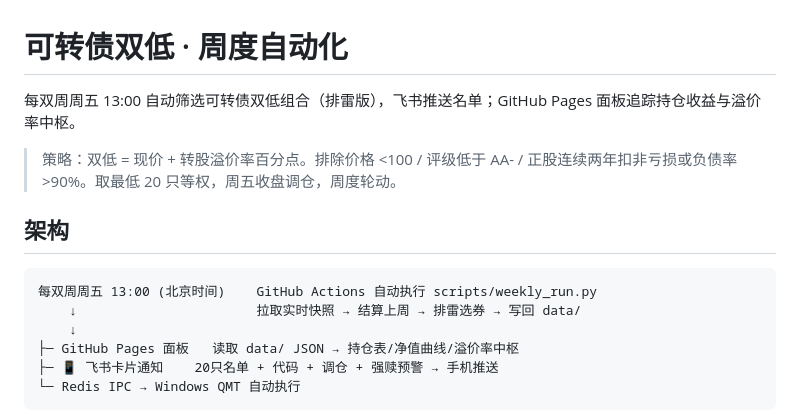
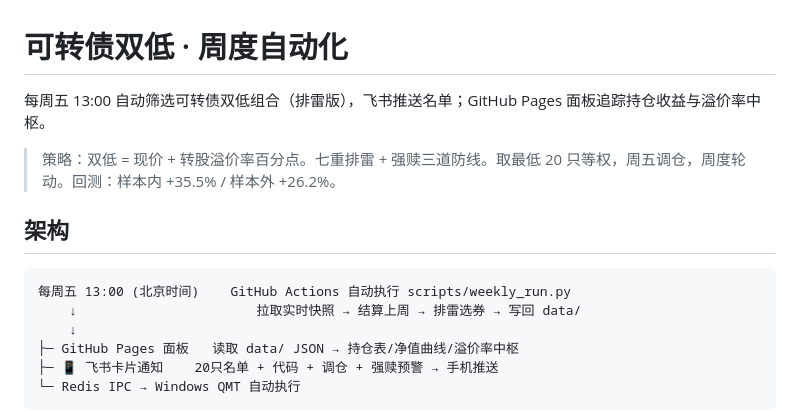
Before and after one commit to fuyuan19890120-cyber/cb-weekly, a Markdown page: README.md, the part around the change. Rendered like a GitHub page.

Commit message:
docs: README + Obsidian 同步更新为周度
- README: 13:00, 每周五, 回测 +35.5%/+26.2%
- Obsidian 线上系统 + 优化记录 同步更新

Co-Authored-By: Claude <noreply@anthropic.com>

````diff
--- a/README.md
+++ b/README.md
@@ -1,13 +1,13 @@
 # 可转债双低 · 周度自动化
 
-每双周周五 13:00 自动筛选可转债双低组合（排雷版），飞书推送名单；GitHub Pages 面板追踪持仓收益与溢价率中枢。
+每周五 13:00 自动筛选可转债双低组合（排雷版），飞书推送名单；GitHub Pages 面板追踪持仓收益与溢价率中枢。
 
-> 策略：双低 = 现价 + 转股溢价率百分点。排除价格 <100 / 评级低于 AA- / 正股连续两年扣非亏损或负债率 >90%。取最低 20 只等权，周五收盘调仓，周度轮动。
+> 策略：双低 = 现价 + 转股溢价率百分点。七重排雷 + 强赎三道防线。取最低 20 只等权，周五调仓，周度轮动。回测：样本内 +35.5% / 样本外 +26.2%。
 
 ## 架构
 
 ```
-每双周周五 13:00 (北京时间)    GitHub Actions 自动执行 scripts/weekly_run.py
+每周五 13:00 (北京时间)    GitHub Actions 自动执行 scripts/weekly_run.py
     ↓                       拉取实时快照 → 结算上周 → 排雷选券 → 写回 data/
     ↓
 ├─ GitHub Pages 面板   读取 data/ JSON → 持仓表/净值曲线/溢价率中枢
````
